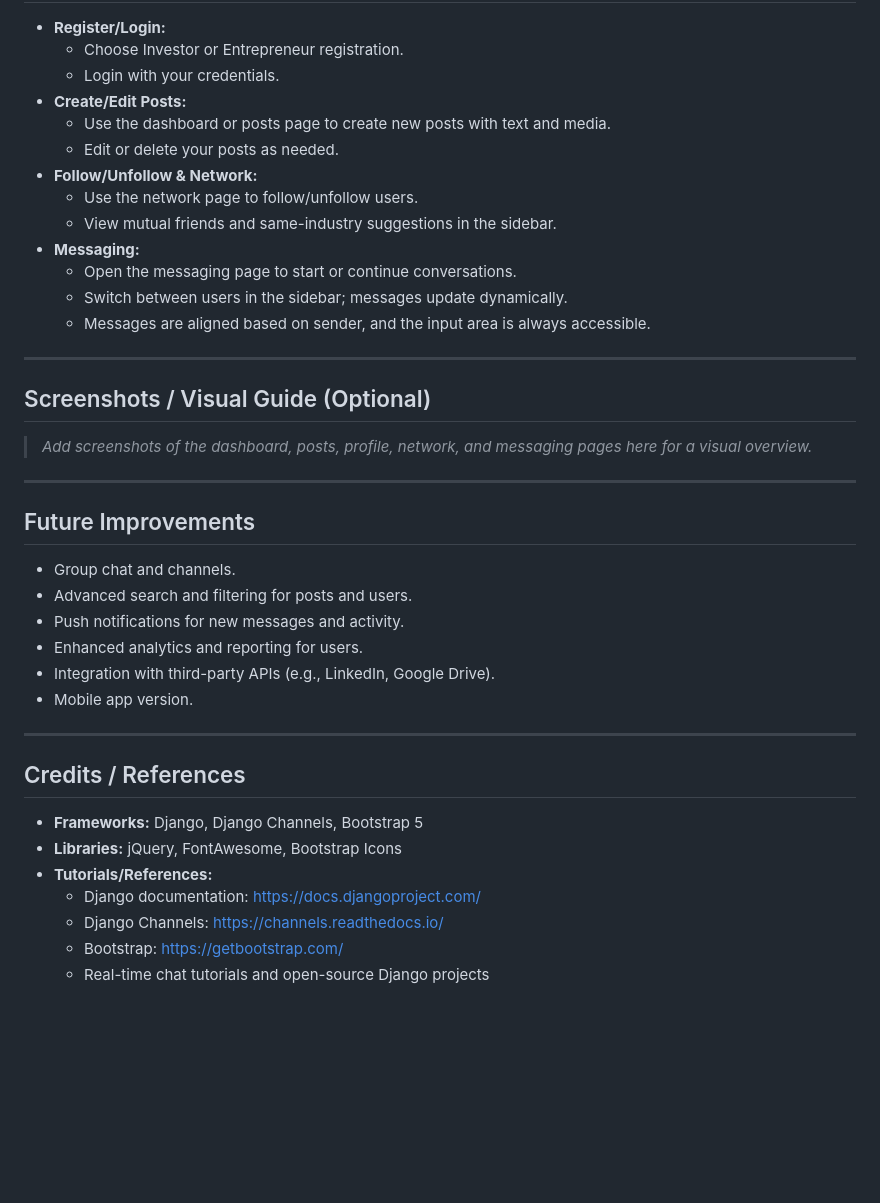
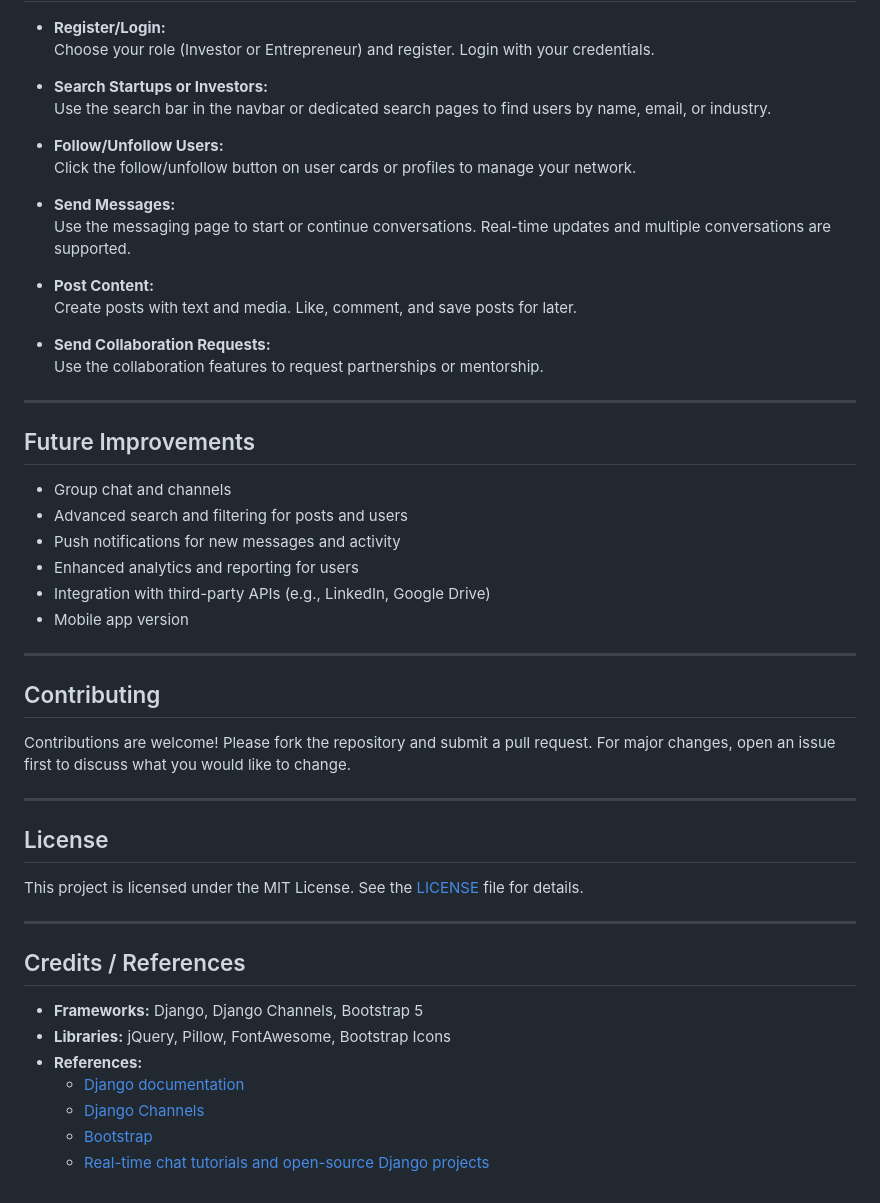
Before and after one commit to BILALAKRAM27/CoFound, a Markdown page: README.md, the part around one of its changes. GitHub-like rendering; blank space fills up the shorter version.

```diff
--- a/README.md
+++ b/README.md
@@ -151,43 +147,53 @@ CoFound is a Django-based web platform designed to connect entrepreneurs and inv
 
 - **Register/Login:**
-  - Choose Investor or Entrepreneur registration.
-  - Login with your credentials.
-- **Create/Edit Posts:**
-  - Use the dashboard or posts page to create new posts with text and media.
-  - Edit or delete your posts as needed.
-- **Follow/Unfollow & Network:**
-  - Use the network page to follow/unfollow users.
-  - View mutual friends and same-industry suggestions in the sidebar.
-- **Messaging:**
-  - Open the messaging page to start or continue conversations.
-  - Switch between users in the sidebar; messages update dynamically.
-  - Messages are aligned based on sender, and the input area is always accessible.
+  Choose your role (Investor or Entrepreneur) and register. Login with your credentials.
 
----
+- **Search Startups or Investors:**
+  Use the search bar in the navbar or dedicated search pages to find users by name, email, or industry.
 
-## Screenshots / Visual Guide (Optional)
+- **Follow/Unfollow Users:**
+  Click the follow/unfollow button on user cards or profiles to manage your network.
 
-> _Add screenshots of the dashboard, posts, profile, network, and messaging pages here for a visual overview._
+- **Send Messages:**
+  Use the messaging page to start or continue conversations. Real-time updates and multiple conversations are supported.
+
+- **Post Content:**
+  Create posts with text and media. Like, comment, and save posts for later.
+
+- **Send Collaboration Requests:**
+  Use the collaboration features to request partnerships or mentorship.
 
 ---
 
 ## Future Improvements
 
-- Group chat and channels.
-- Advanced search and filtering for posts and users.
-- Push notifications for new messages and activity.
-- Enhanced analytics and reporting for users.
-- Integration with third-party APIs (e.g., LinkedIn, Google Drive).
-- Mobile app version.
+- Group chat and channels
+- Advanced search and filtering for posts and users
+- Push notifications for new messages and activity
+- Enhanced analytics and reporting for users
+- Integration with third-party APIs (e.g., LinkedIn, Google Drive)
+- Mobile app version
+
+---
+
+## Contributing
+
+Contributions are welcome! Please fork the repository and submit a pull request. For major changes, open an issue first to discuss what you would like to change.
+
+---
+
+## License
+
+This project is licensed under the MIT License. See the [LICENSE](LICENSE) file for details.
 
 ---
 
 ## Credits / References
 
 - **Frameworks:** Django, Django Channels, Bootstrap 5
-- **Libraries:** jQuery, FontAwesome, Bootstrap Icons
-- **Tutorials/References:**
-  - Django documentation: https://docs.djangoproject.com/
-  - Django Channels: https://channels.readthedocs.io/
-  - Bootstrap: https://getbootstrap.com/
-  - Real-time chat tutorials and open-source Django projects
+- **Libraries:** jQuery, Pillow, FontAwesome, Bootstrap Icons
+- **References:**
+  - [Django documentation](https://docs.djangoproject.com/)
+  - [Django Channels](https://channels.readthedocs.io/)
+  - [Bootstrap](https://getbootstrap.com/)
+  - [Real-time chat tutorials and open-source Django projects](https://github.com/)
```
Also changed, not shown: other parts of README.md (+84 -88 lines).
